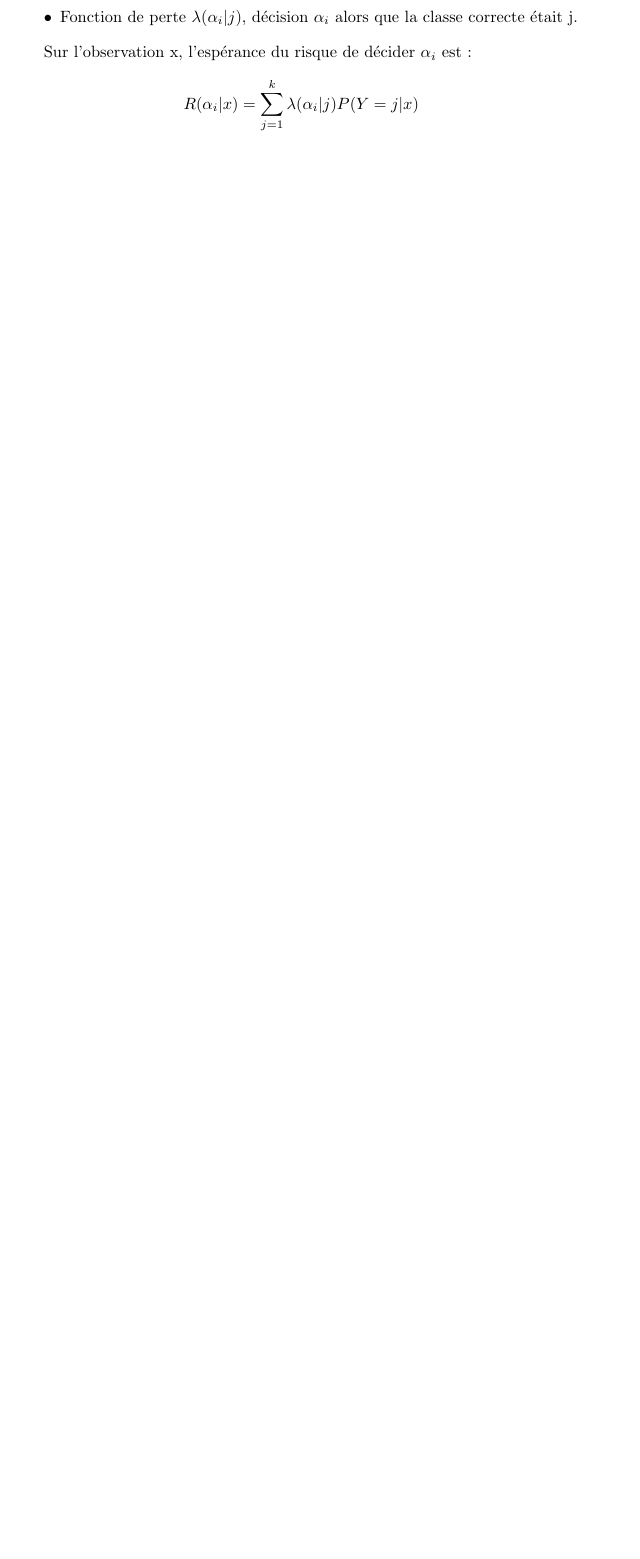
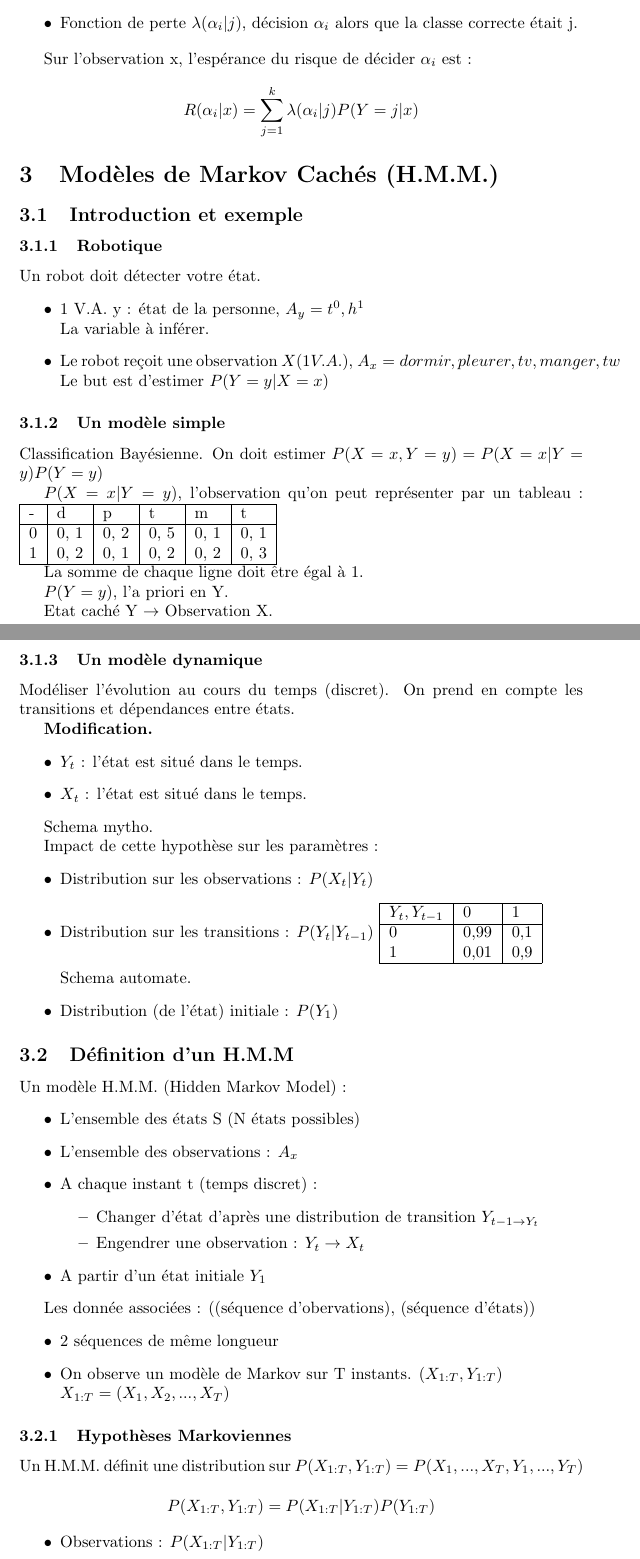
Before and after one commit to Didayolo/notes, a LaTeX document (TC4/Allauzen/tc4.tex): part of page 5 of 5 before the commit and two parts of pages 5 and 6 of 8 after it, the two joined at a grey line, cut so that both start at the same text, the shorter picture padded with empty space. Compiled offline with pdfLaTeX.

Commit message:
Cours d'Allauzen, a proprifier

```diff
--- a/TC4/Allauzen/tc4.tex
+++ b/TC4/Allauzen/tc4.tex
@@ -5,7 +5,7 @@
 
 \title{Notes TC4}
 \author{Adrien Pavao}
-\date{September 2017}
+\date{Septembre 2017}
 
 \begin{document}
 
@@ -159,3 +159,99 @@ Sur l'observation x, l'espérance du risque de décider $\alpha_i$ est :
 
 \[ R(\alpha_i | x) = \sum_{j = 1}^{k} \lambda(\alpha_i | j) P(Y = j | x) \]
 
+\section{Modèles de Markov Cachés (H.M.M.)}
+
+\subsection{Introduction et exemple}
+
+\subsubsection{Robotique}
+
+Un robot doit détecter votre état.
+\begin{itemize}
+
+\item 1 V.A. y : état de la personne, $A_y = {t^0, h^1}$ \\
+      La variable à inférer.
+
+\item Le robot reçoit une observation $X(1 V.A.)$, $A_x = {dormir, pleurer, tv, manger, tw}$\\
+      Le but est d'estimer $P(Y = y | X = x)$
+
+\end{itemize}
+
+\subsubsection{Un modèle simple}
+
+Classification Bayésienne. On doit estimer $P(X = x, Y = y) = P(X = x | Y = y) P(Y = y)$
+
+$P(X = x | Y = y)$, l'observation qu'on peut représenter par un tableau :
+\begin{tabular}{|l|l|l|l|l|l|}
+  \hline
+  - & d & p & t & m & t \\
+  \hline
+  0 & 0, 1 & 0, 2 & 0, 5 & 0, 1 & 0, 1 \\
+  1 & 0, 2 & 0, 1 & 0, 2 & 0, 2 & 0, 3 \\
+  \hline
+\end{tabular}
+
+La somme de chaque ligne doit être égal à 1.
+
+$P(Y = y)$, l'a priori en Y.
+
+Etat caché Y $\rightarrow$ Observation X.
+
+\subsubsection{Un modèle dynamique}
+
+Modéliser l'évolution au cours du temps (discret). On prend en compte les transitions et dépendances entre états.
+
+\textbf{Modification.}
+\begin{itemize}
+\item $Y_t$ : l'état est situé dans le temps.
+\item $X_t$ : l'état est situé dans le temps.
+\end{itemize}
+
+Schema mytho.
+
+Impact de cette hypothèse sur les paramètres :
+\begin{itemize}
+\item Distribution sur les observations : $P(X_t | Y_t)$
+\item Distribution sur les transitions : $P(Y_t | Y_{t - 1})$
+      \begin{tabular}{|l|l|l|}
+        \hline
+        $Y_t, Y_{t-1}$ & 0 & 1 \\
+        \hline
+        0 & 0,99 & 0,1 \\
+        1 & 0,01 & 0,9 \\
+        \hline
+      \end{tabular}
+
+Schema automate.
+
+\item Distribution (de l'état) initiale : $P(Y_1)$
+\end{itemize}
+
+\subsection{Définition d'un H.M.M}
+
+Un modèle H.M.M. (Hidden Markov Model) :
+\begin{itemize}
+\item L'ensemble des états S (N états possibles)
+\item L'ensemble des observations : $A_x$
+\item A chaque instant t (temps discret) :
+  \begin{itemize}
+  \item Changer d'état d'après une distribution de transition $Y_{t-1 \rightarrow Y_t}$
+  \item Engendrer une observation : $Y_t \rightarrow X_t$
+  \end{itemize}
+\item A partir d'un état initiale $Y_1$
+\end{itemize}
+
+Les donnée associées : ((séquence d'obervations), (séquence d'états))
+\begin{itemize}
+\item 2 séquences de même longueur
+\item On observe un modèle de Markov sur T instants. $(X_{1:T}, Y_{1:T})$ \\ $ X_{1:T} = (X_1, X_2, ..., X_T) $
+\end{itemize}
+
+\subsubsection{Hypothèses Markoviennes}
+
+Un H.M.M. définit une distribution sur $P(X_{1:T}, Y_{1:T}) = P(X_1, ..., X_T, Y_1, ..., Y_T)$
+
+\[ P(X_{1:T}, Y_{1:T}) = P(X_{1:T} | Y_{1:T}) P(Y_{1:T})  \]
+
+\begin{itemize}
+\item Observations : $P(X_{1:T} | Y_{1:T})$
+\item Transitions : $P(Y_{1:T})$
```
Also changed, not shown: TC4/Allauzen/tc4.pdf, TC4/Allauzen/tc4.tex (49 more changed lines), 1 other file.
